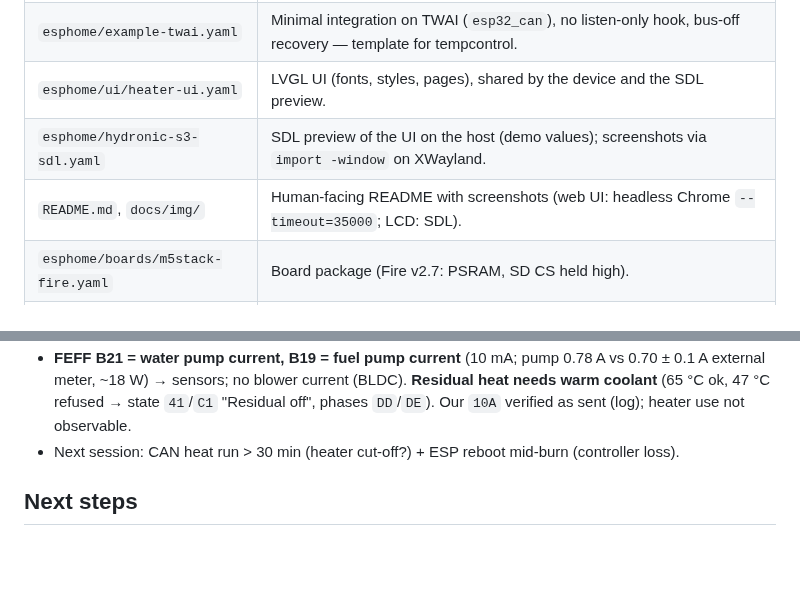
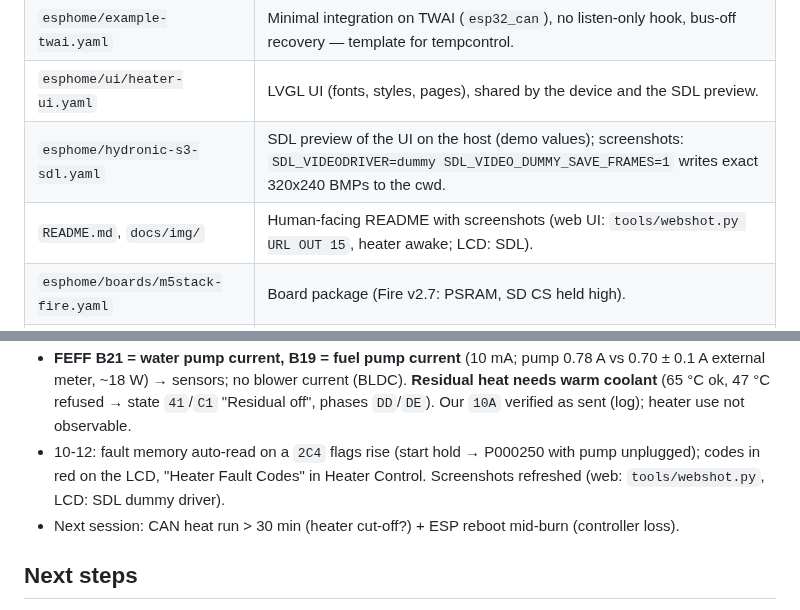
Before and after one commit to farnham26/esphome-s3-hydronic-cs, a Markdown page: CLAUDE.md, 2 parts joined by grey strips. Drawn GitHub-style; blank space fills up the shorter version.

Commit message:
feat(hydronic_s3): Auto-read fault codes on flags rise, show on LCD; test setup, screenshots

```diff
--- a/CLAUDE.md
+++ b/CLAUDE.md
@@ -20,8 +20,8 @@ over CAN, to be integrated later into the user's tempcontrol heating regulator (
 | `esphome/research.yaml` | Research package (ID table via `research: true`, scans, UDS console, raw DIDs); drop for production. |
 | `esphome/example-twai.yaml` | Minimal integration on TWAI (`esp32_can`), no listen-only hook, bus-off recovery — template for tempcontrol. |
 | `esphome/ui/heater-ui.yaml` | LVGL UI (fonts, styles, pages), shared by the device and the SDL preview. |
-| `esphome/hydronic-s3-sdl.yaml` | SDL preview of the UI on the host (demo values); screenshots via `import -window` on XWayland. |
-| `README.md`, `docs/img/` | Human-facing README with screenshots (web UI: headless Chrome `--timeout=35000`; LCD: SDL). |
+| `esphome/hydronic-s3-sdl.yaml` | SDL preview of the UI on the host (demo values); screenshots: `SDL_VIDEODRIVER=dummy SDL_VIDEO_DUMMY_SAVE_FRAMES=1` writes exact 320x240 BMPs to the cwd. |
+| `README.md`, `docs/img/` | Human-facing README with screenshots (web UI: `tools/webshot.py URL OUT 15`, heater awake; LCD: SDL). |
 | `esphome/boards/m5stack-fire.yaml` | Board package (Fire v2.7: PSRAM, SD CS held high). |
 | `tools/m5.sh` | upload/logs by stable by-id path. `tools/bootlog.py`: reset + boot log over USB. |
 | `docs/research.md` | Protocol research (Airtronic S3 map, J1939 HTR, heater facts). |
@@ -87,6 +87,8 @@ tools/m5.sh upload         # USB; then OTA: esphome upload hydronic-s3.yaml --de
 - **FEFF B21 = water pump current, B19 = fuel pump current** (10 mA; pump 0.78 A vs 0.70 ± 0.1 A external meter,
   ~18 W) → sensors; no blower current (BLDC). **Residual heat needs warm coolant** (65 °C ok, 47 °C refused →
   state `41`/`C1` "Residual off", phases `DD`/`DE`). Our `10A` verified as sent (log); heater use not observable.
+- 10-12: fault memory auto-read on a `2C4` flags rise (start hold → P000250 with pump unplugged); codes in red on the LCD,
+  "Heater Fault Codes" in Heater Control. Screenshots refreshed (web: `tools/webshot.py`, LCD: SDL dummy driver).
 - Next session: CAN heat run > 30 min (heater cut-off?) + ESP reboot mid-burn (controller loss).
 
 ## Next steps
```
Also changed, not shown: README.md (+12 -0 lines), docs/img/lcd-heater-2x.png, docs/img/lcd-heater.png, docs/img/web-ui.png, 5 other files.
